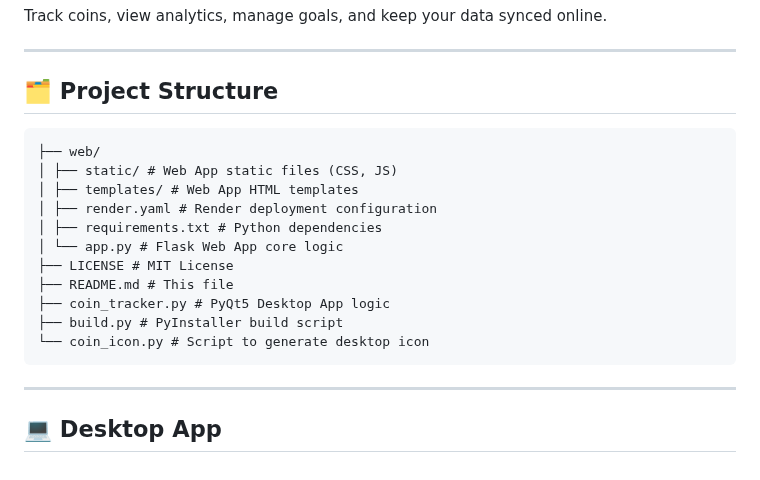
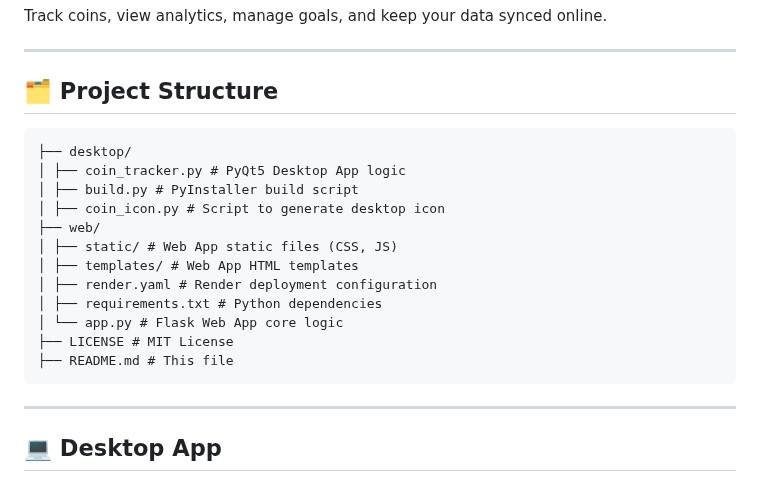
Before and after one commit to ifti136/Coin-Tracker, a Markdown page: README.md, the part around the change. Rendered like a GitHub page.

````diff
--- a/README.md
+++ b/README.md
@@ -12,6 +12,10 @@ Track coins, view analytics, manage goals, and keep your data synced online.
 ## 🗂️ Project Structure
 
 ```
+├── desktop/
+│ ├── coin_tracker.py # PyQt5 Desktop App logic
+│ ├── build.py # PyInstaller build script
+│ ├── coin_icon.py # Script to generate desktop icon
 ├── web/
 │ ├── static/ # Web App static files (CSS, JS)
 │ ├── templates/ # Web App HTML templates
@@ -20,9 +24,6 @@ Track coins, view analytics, manage goals, and keep your data synced online.
 │ └── app.py # Flask Web App core logic
 ├── LICENSE # MIT License
 ├── README.md # This file
-├── coin_tracker.py # PyQt5 Desktop App logic
-├── build.py # PyInstaller build script
-└── coin_icon.py # Script to generate desktop icon
 ```
 ---
 
````
